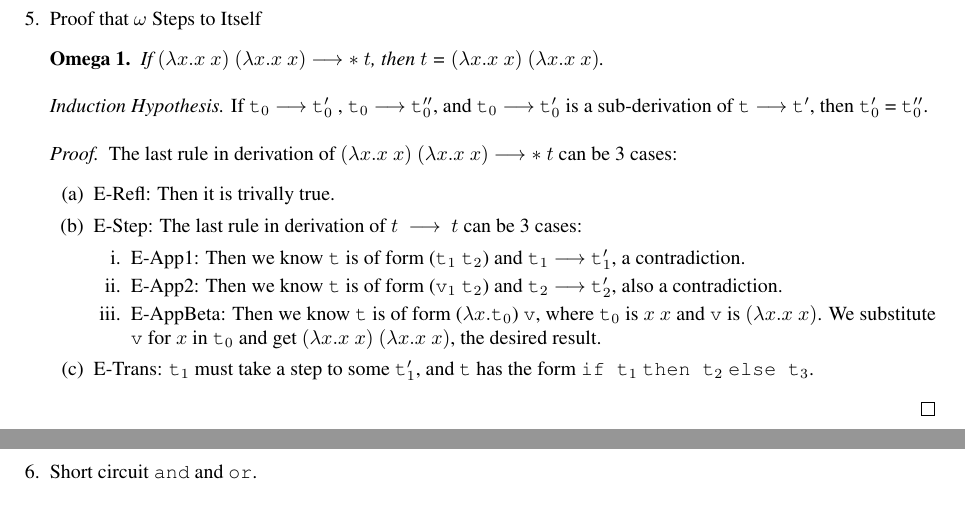
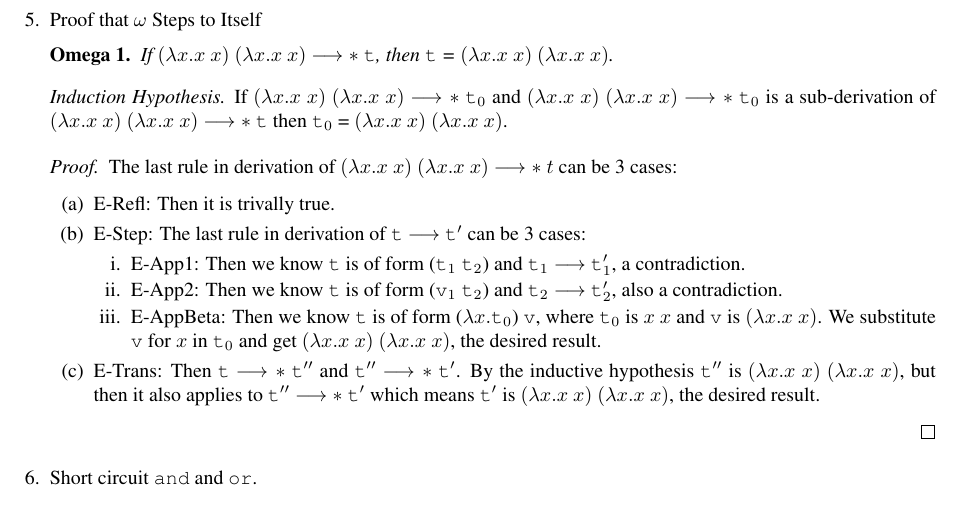
Before and after one commit to zhtaoxiang/cs-231, a LaTeX problem sheet (homework/2/hw2.tex): two parts of pages 2 and 3 of 3 before the commit and part of page 2 of 2 after it, the two joined at a grey line, cut so that both start at the same text. Compiled offline with pdfLaTeX.

Commit message:
added IH for 5 and appealed to it in E-Trans

```diff
--- a/homework/2/hw2.tex
+++ b/homework/2/hw2.tex
@@ -115,10 +115,10 @@
     \end{proof}
 
   \item{Proof that $\omega$ Steps to Itself}
-    \begin{omg}If $(\lambda x.x\ x)\ (\lambda x.x\ x)$ $\longrightarrow*$ $t$, then $t$ = $(\lambda x.x\ x)\ (\lambda x.x\ x)$.
+    \begin{omg} If $(\lambda x.x\ x)\ (\lambda x.x\ x)$ $\longrightarrow*$ \verb|t|, then \verb|t| = $(\lambda x.x\ x)\ (\lambda x.x\ x)$.
     \end{omg}
 
-    \textit{Induction Hypothesis.} If \verb|t|$_0$ $\longrightarrow$ \verb|t|$_0'$ , \verb|t|$_0$ $\longrightarrow$ \verb|t|$_0''$, and \verb|t|$_0$ $\longrightarrow$ \verb|t|$_0'$ is a sub-derivation of \verb|t| $\longrightarrow$ \verb|t|$'$, then \verb|t|$_0'$ = \verb|t|$_0''$.
+    \textit{Induction Hypothesis.} If $(\lambda x.x\ x)\ (\lambda x.x\ x)$ $\longrightarrow*$ \verb|t|$_0$ and $(\lambda x.x\ x)\ (\lambda x.x\ x)$ $\longrightarrow*$ \verb|t|$_0$ is a sub-derivation of $(\lambda x.x\ x)\ (\lambda x.x\ x)$ $\longrightarrow*$ \verb|t| then \verb|t|$_0$ = $(\lambda x.x\ x)\ (\lambda x.x\ x)$.
 
     \begin{proof}
       The last rule in derivation of $(\lambda x.x\ x)\ (\lambda x.x\ x)$ $\longrightarrow*$ $t$ can be 3 cases:
@@ -126,17 +126,14 @@
       \item E-Refl: Then it is trivally true.
 
       \item E-Step:
-        The last rule in derivation of $t\ \longrightarrow\ t$ can be 3 cases:
+        The last rule in derivation of \verb|t| $\longrightarrow$ \verb|t|$'$ can be 3 cases:
         \begin{enumerate}
           \item E-App1: Then we know \verb|t| is of form (\verb|t|$_1$\ \verb|t|$_2$) and \verb|t|$_1$ $\longrightarrow$ \verb|t|$_1'$, a contradiction.
           \item E-App2: Then we know \verb|t| is of form (\verb|v|$_1$\ \verb|t|$_2$) and \verb|t|$_2$ $\longrightarrow$ \verb|t|$_2'$, also a contradiction.
           \item E-AppBeta: Then we know \verb|t| is of form ($\lambda x.$\verb|t|$_0$) \verb|v|, where \verb|t|$_0$ is $x\ x$ and \verb|v| is $(\lambda x.x\ x)$. We substitute \verb|v| for $x$ in \verb|t|$_0$ and get $(\lambda x.x\ x)\ (\lambda x.x\ x)$, the desired result.
         \end{enumerate}
 
-
-      \item E-Trans: \verb|t|$_1$ must take a step to some \verb|t|$_1'$, and \verb|t| has the form
-        \verb|if t|$_1$ \verb|then t|$_2$ \verb|else t|$_3$.
-
+      \item E-Trans: Then \verb|t| $\longrightarrow *$ \verb|t|$''$ and \verb|t|$''$ $\longrightarrow *$ \verb|t|$'$. By the inductive hypothesis \verb|t|$''$ is $(\lambda x.x\ x)\ (\lambda x.x\ x)$, but then it also applies to \verb|t|$''$ $\longrightarrow *$ \verb|t|$'$ which means \verb|t|$'$ is $(\lambda x.x\ x)\ (\lambda x.x\ x)$, the desired result.
 
       \end{enumerate}
     \end{proof}
```
Also changed, not shown: homework/2/hw2.tex (2 more changed lines).
